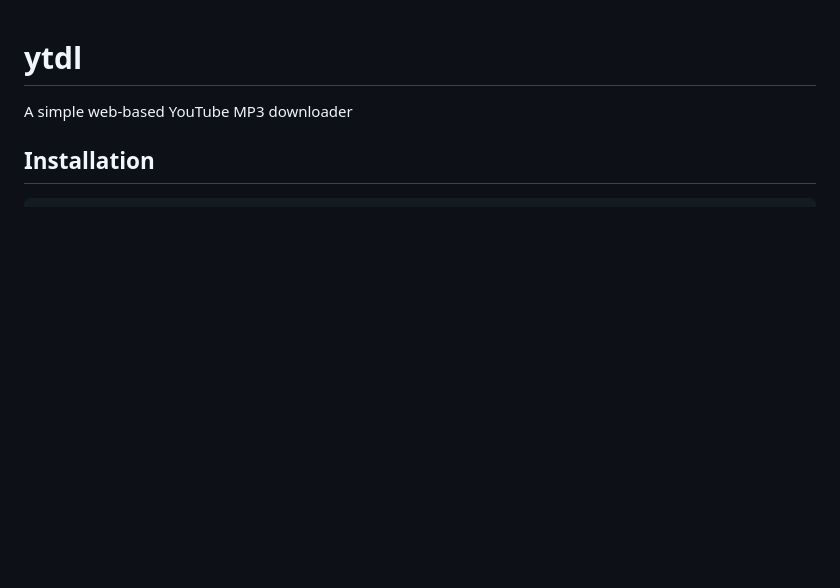
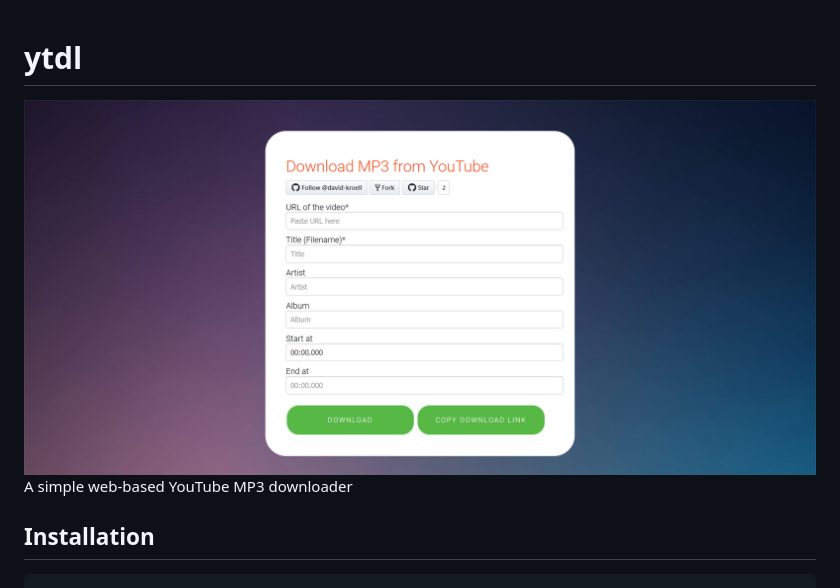
Before and after one commit to davidkroell/ytdl, a Markdown page: README.md, the part around the change. GitHub-like rendering; pictures changed too: screenshot.png (added); blank space fills up the shorter version.

Commit message:
add screenshot

```diff
--- a/README.md
+++ b/README.md
@@ -1,4 +1,5 @@
 # ytdl
+![Screenshot from ytdl](screenshot.png "Screenshot from ytdl")
 A simple web-based YouTube MP3 downloader
 
 ## Installation
```
Also changed, not shown: 1 other file.
